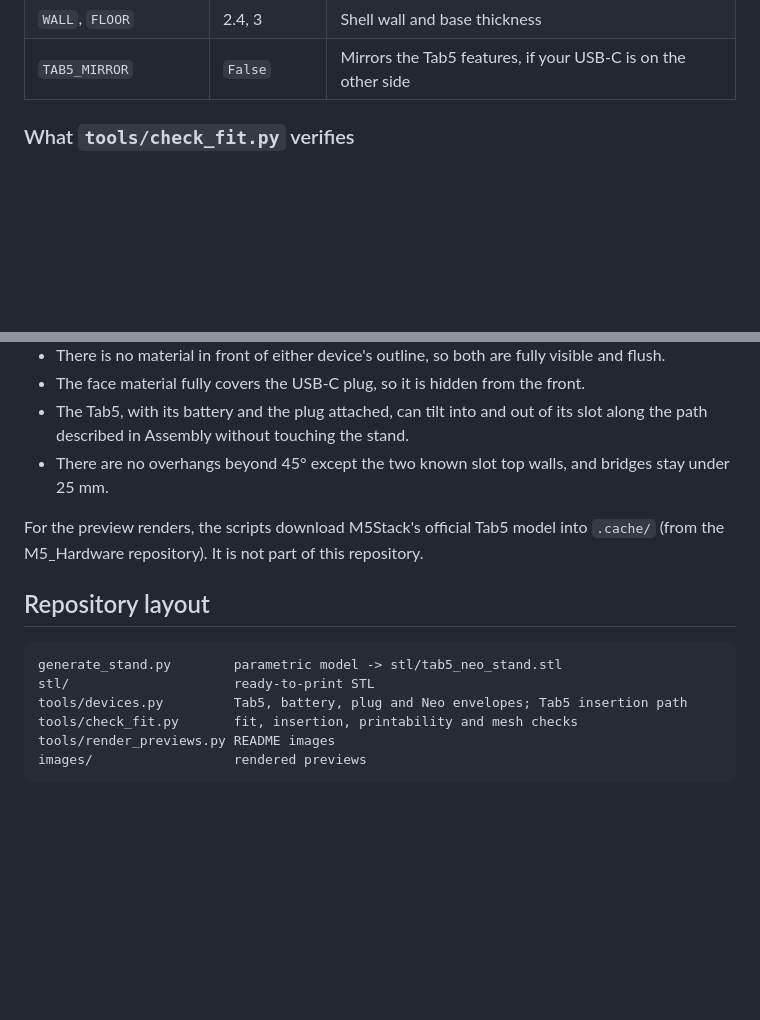
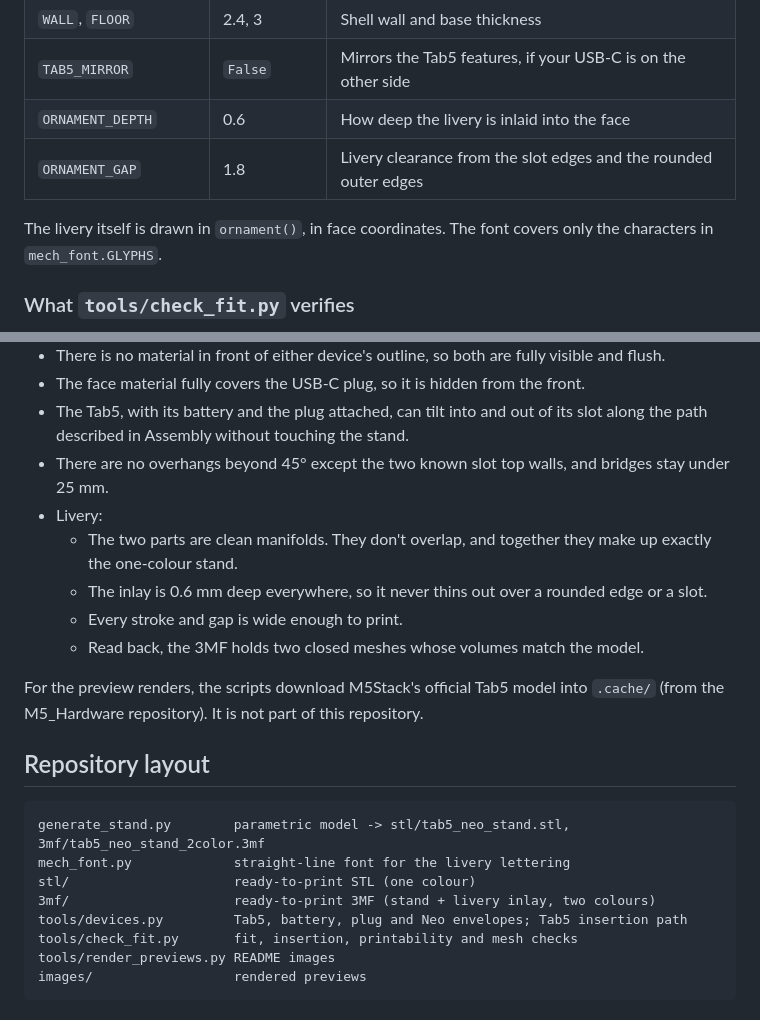
Before and after one commit to icefoxj/Tab5-Streamdeck-Neo-Stand, a Markdown page: README.md, 2 parts joined by grey strips. GitHub-like rendering; blank space fills up the shorter version.

````diff
--- a/README.md
+++ b/README.md
@@ -103,6 +136,10 @@ Main parameters, at the top of `generate_stand.py`:
 | `BATTERY_SWING` | 3 | Extra room in the battery notch for the battery to swing out |
 | `WALL`, `FLOOR` | 2.4, 3 | Shell wall and base thickness |
 | `TAB5_MIRROR` | `False` | Mirrors the Tab5 features, if your USB-C is on the other side |
+| `ORNAMENT_DEPTH` | 0.6 | How deep the livery is inlaid into the face |
+| `ORNAMENT_GAP` | 1.8 | Livery clearance from the slot edges and the rounded outer edges |
+
+The livery itself is drawn in `ornament()`, in face coordinates. The font covers only the characters in `mech_font.GLYPHS`.
 
 ### What `tools/check_fit.py` verifies
 
@@ -114,14 +151,21 @@ Main parameters, at the top of `generate_stand.py`:
 - The face material fully covers the USB-C plug, so it is hidden from the front.
 - The Tab5, with its battery and the plug attached, can tilt into and out of its slot along the path described in Assembly without touching the stand.
 - There are no overhangs beyond 45° except the two known slot top walls, and bridges stay under 25 mm.
+- Livery:
+  - The two parts are clean manifolds. They don't overlap, and together they make up exactly the one-colour stand.
+  - The inlay is 0.6 mm deep everywhere, so it never thins out over a rounded edge or a slot.
+  - Every stroke and gap is wide enough to print.
+  - Read back, the 3MF holds two closed meshes whose volumes match the model.
 
 For the preview renders, the scripts download M5Stack's official Tab5 model into `.cache/` (from the M5_Hardware repository). It is not part of this repository.
 
 ## Repository layout
 
 ```
-generate_stand.py        parametric model -> stl/tab5_neo_stand.stl
-stl/                     ready-to-print STL
+generate_stand.py        parametric model -> stl/tab5_neo_stand.stl, 3mf/tab5_neo_stand_2color.3mf
+mech_font.py             straight-line font for the livery lettering
+stl/                     ready-to-print STL (one colour)
+3mf/                     ready-to-print 3MF (stand + livery inlay, two colours)
 tools/devices.py         Tab5, battery, plug and Neo envelopes; Tab5 insertion path
 tools/check_fit.py       fit, insertion, printability and mesh checks
 tools/render_previews.py README images
````
Also changed, not shown: other parts of README.md (+36 -3 lines), CLAUDE.md (+11 -4 lines), images/ornament.png (added), images/stand_front.png, images/stand_with_devices.png, images/tab5_insertion.png, 6 other files.
